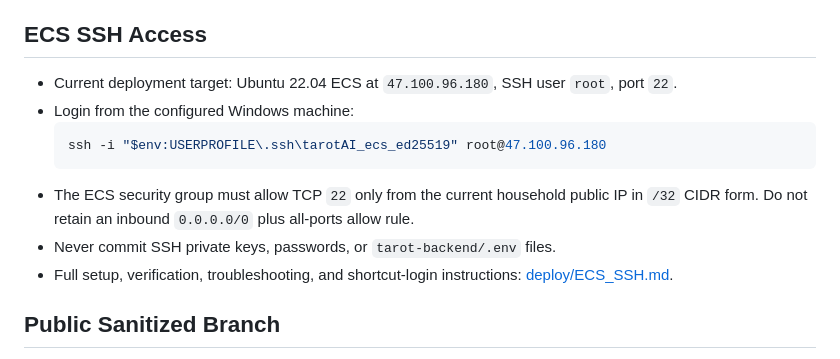
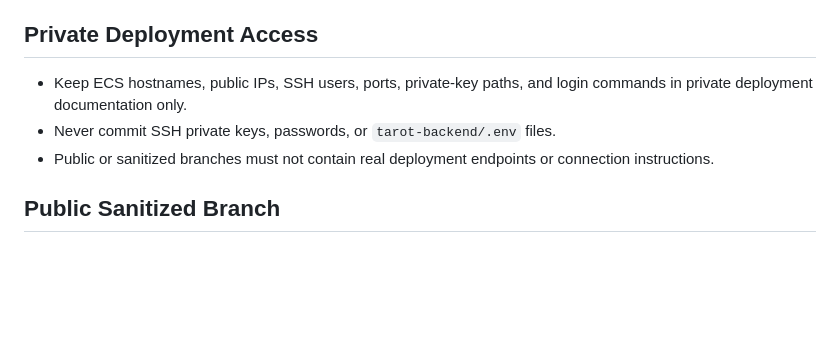
Before and after one commit to bin448482/tarotAI, a Markdown page: AGENTS.md, the part around the change. Drawn GitHub-style; blank space fills up the shorter version.

Commit message:
docs: separate public agent rules from private deployment access

````diff
--- a/agents.md
+++ b/AGENTS.md
@@ -272,16 +272,11 @@ MySixth/
 - Exclude `tarot-backend/backend_tarot.db` from release bundles; keep production data in the Docker volume.
 - On the target server, clean any previous extraction (for example `rm -rf /srv/my-tarot/MySixth-docker-20251010`) before running `unzip -o MySixth-docker-20251010.zip -d /srv/my-tarot` to avoid the non-interactive overwrite issue.
 
-## ECS SSH Access
+## Private Deployment Access
 
-- Current deployment target: Ubuntu 22.04 ECS at `47.100.96.180`, SSH user `root`, port `22`.
-- Login from the configured Windows machine:
-  ```powershell
-  ssh -i "$env:USERPROFILE\.ssh\tarotAI_ecs_ed25519" root@47.100.96.180
-  ```
-- The ECS security group must allow TCP `22` only from the current household public IP in `/32` CIDR form. Do not retain an inbound `0.0.0.0/0` plus all-ports allow rule.
+- Keep ECS hostnames, public IPs, SSH users, ports, private-key paths, and login commands in private deployment documentation only.
 - Never commit SSH private keys, passwords, or `tarot-backend/.env` files.
-- Full setup, verification, troubleshooting, and shortcut-login instructions: [deploy/ECS_SSH.md](deploy/ECS_SSH.md).
+- Public or sanitized branches must not contain real deployment endpoints or connection instructions.
 
 
 ## Public Sanitized Branch
````
